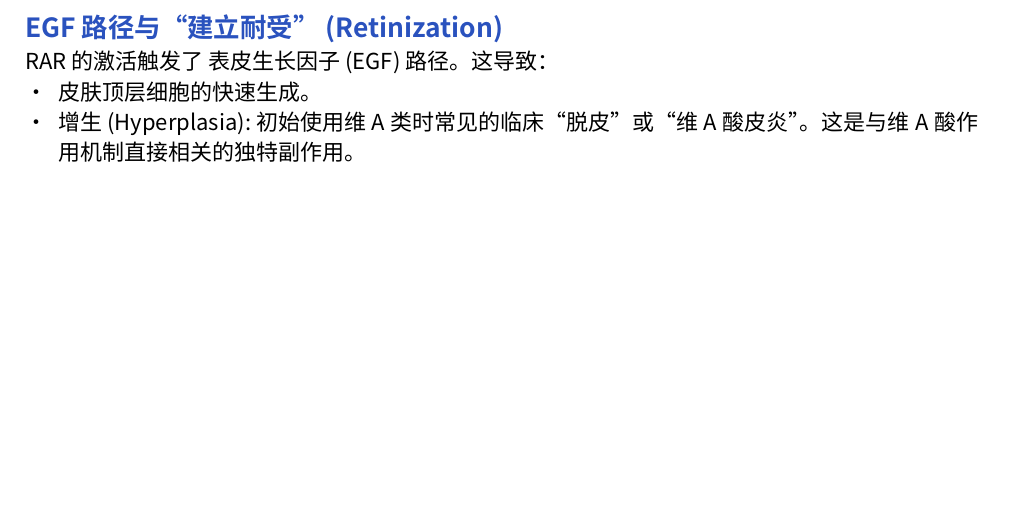
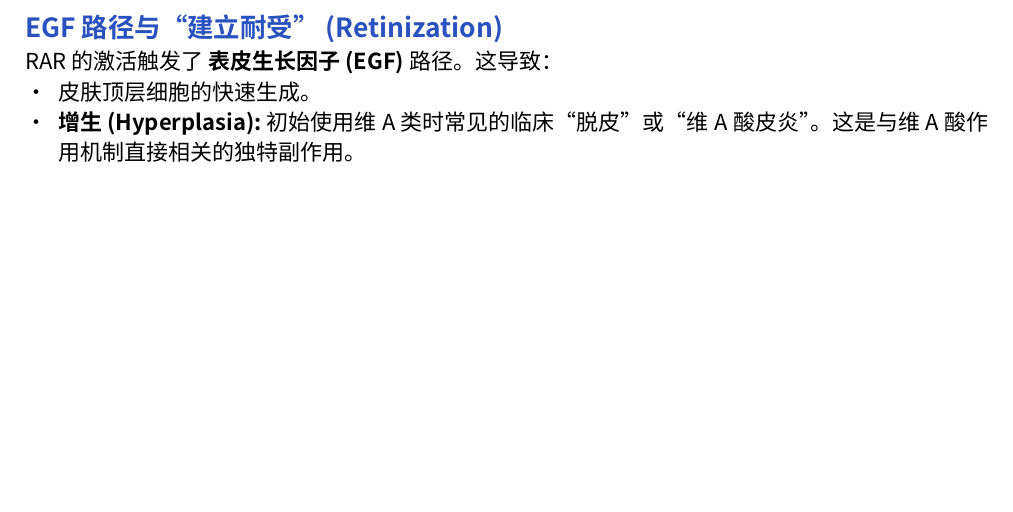
Before and after one commit to Tinnci/skincare-science-decimal, a Typst document (10-19_Ingredients_and_Science/11_Retinoids/11.02_RAR_Mechanisms_zh.typ): part of page 2 of 2, cut so that both start at the same text. Compiled offline with Typst 0.15; a missing font is replaced by an installed copy or a similar font.

Commit message:
Docs: Final cleanup of Typst syntax and warnings

```diff
--- a/10-19_Ingredients_and_Science/11_Retinoids/11.02_RAR_Mechanisms_zh.typ
+++ b/10-19_Ingredients_and_Science/11_Retinoids/11.02_RAR_Mechanisms_zh.typ
@@ -40,7 +40,7 @@
 
 == 与色素沉着的关联
 
-**RARα** 和 **RARγ** 亚型都与色素沉着的治疗显著相关：
+*RARα* 和 *RARγ* 亚型都与色素沉着的治疗显著相关：
 
 1. *细胞代谢:* RAR 的激活刺激角质形成细胞增殖，加速含有黑色素的细胞“脱落”。
 2. *抑制黑色素生成:* 维A类物质可以干扰黑素体向角质形成细胞的转移，并抑制酪氨酸酶活性。
@@ -56,6 +56,6 @@
 
 == EGF 路径与“建立耐受” (Retinization)
 
-RAR 的激活触发了 **表皮生长因子 (EGF)** 路径。这导致：
+RAR 的激活触发了 *表皮生长因子 (EGF)* 路径。这导致：
 - 皮肤顶层细胞的快速生成。
-- **增生 (Hyperplasia):** 初始使用维A类时常见的临床“脱皮”或“维A酸皮炎”。这是与维A酸作用机制直接相关的独特副作用。
+- *增生 (Hyperplasia):* 初始使用维A类时常见的临床“脱皮”或“维A酸皮炎”。这是与维A酸作用机制直接相关的独特副作用。
```
